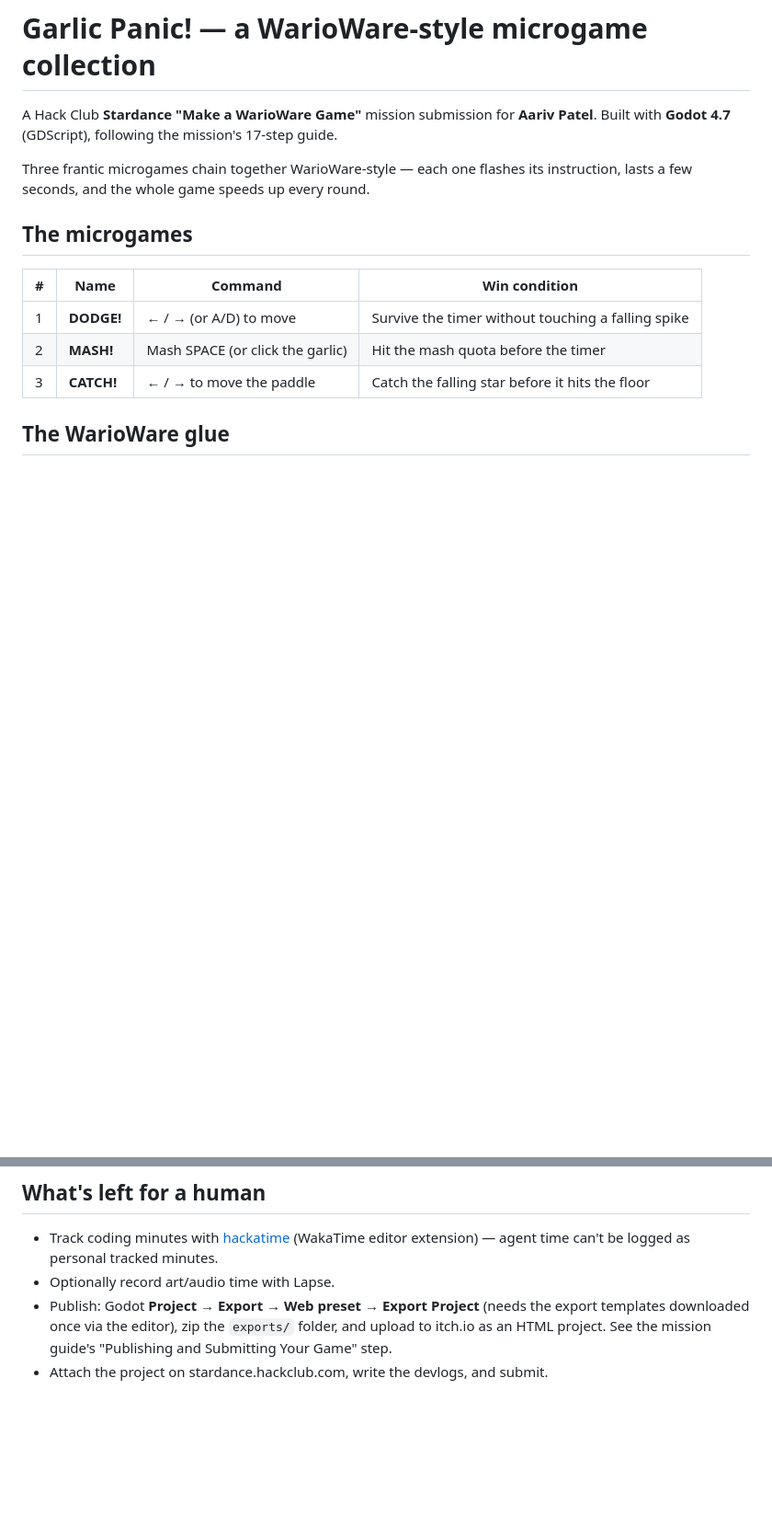
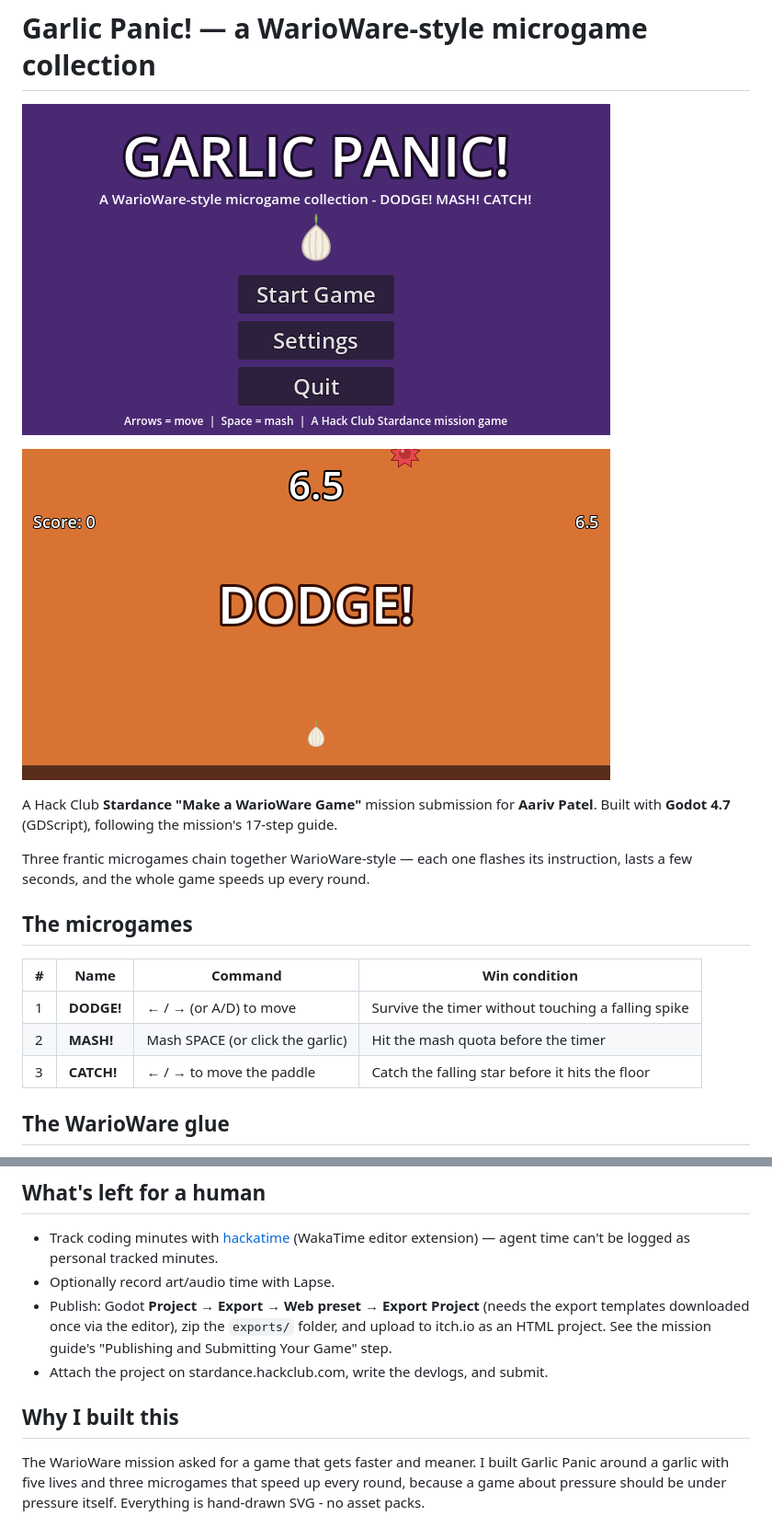
Before and after one commit to draarivpatel-ui/garlic-panic, a Markdown page: README.md, 2 parts joined by grey strips. Shown at 92% size. Rendered like a GitHub page; blank space fills up the shorter version.

Commit message:
README: gameplay screenshots + why-I-built-this

```diff
--- a/README.md
+++ b/README.md
@@ -1,4 +1,8 @@
 # Garlic Panic! — a WarioWare-style microgame collection
+
+![Title screen](screenshot1.png)
+
+![DODGE! in action](screenshot2.png)
 
 A Hack Club **Stardance "Make a WarioWare Game"** mission submission for **Aariv Patel**.
 Built with **Godot 4.7** (GDScript), following the mission's 17-step guide.
@@ -78,3 +82,10 @@ automated full-loop playthrough).
   upload to itch.io as an HTML project. See the mission guide's "Publishing and
   Submitting Your Game" step.
 - Attach the project on stardance.hackclub.com, write the devlogs, and submit.
+
+## Why I built this
+
+The WarioWare mission asked for a game that gets faster and meaner. I built
+Garlic Panic around a garlic with five lives and three microgames that speed
+up every round, because a game about pressure should be under pressure itself.
+Everything is hand-drawn SVG - no asset packs.
```
